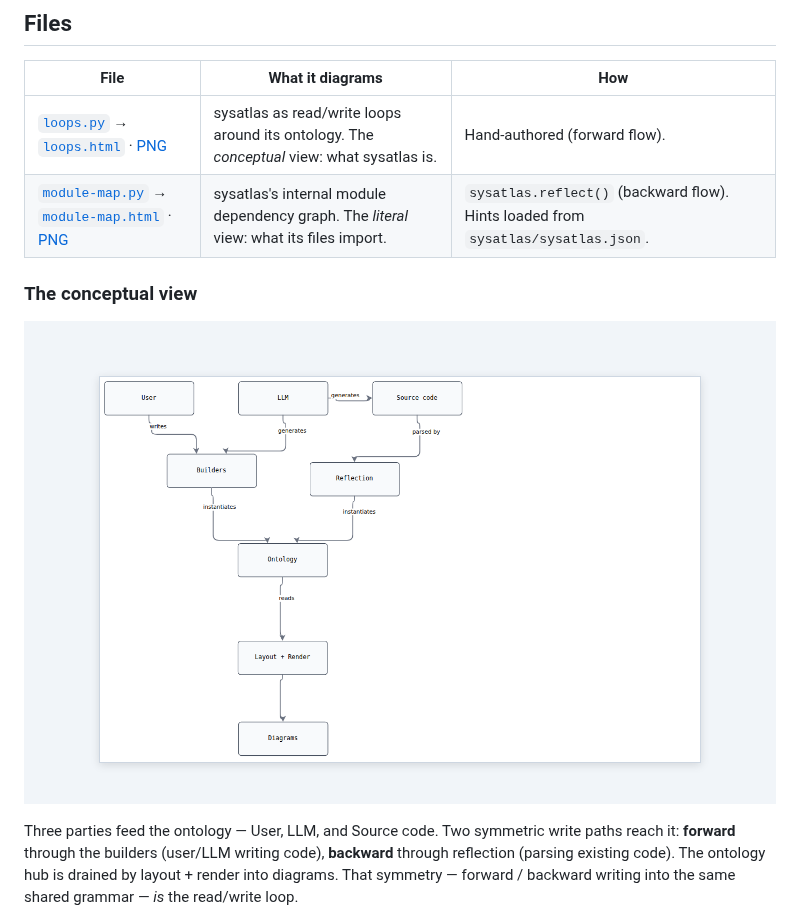
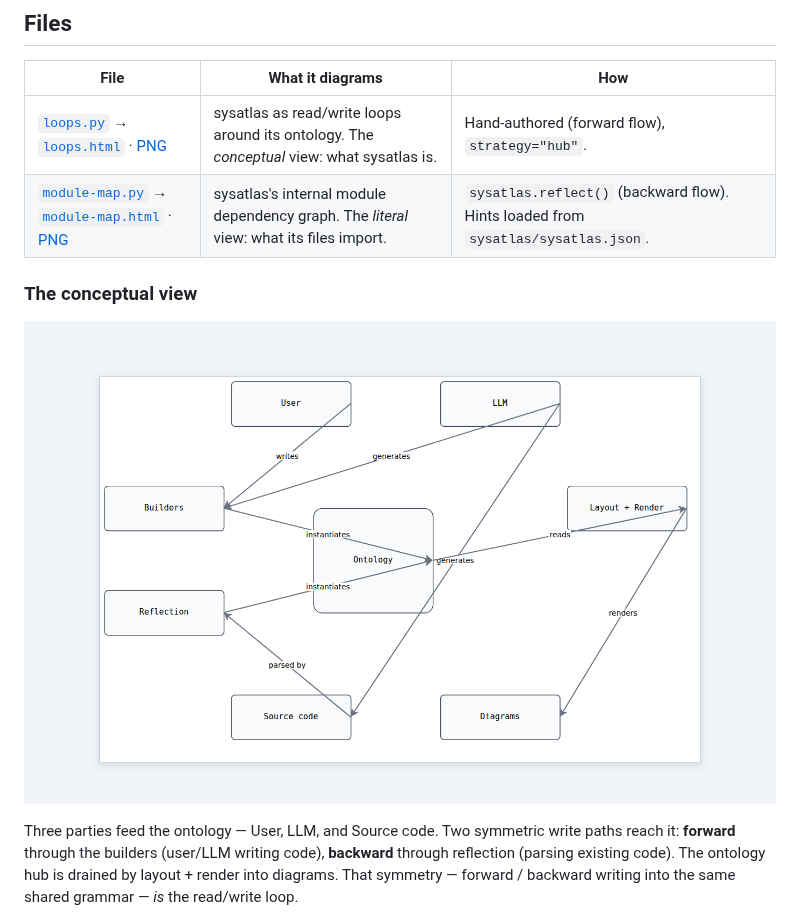
Before and after one commit to CServinL/sysatlas, a Markdown page: docs/reflection/README.md, the part around the change. Drawn GitHub-style; pictures changed too: docs/reflection/img/loops.png.

```diff
--- a/docs/reflection/README.md
+++ b/docs/reflection/README.md
@@ -12,7 +12,7 @@ can produce a usable diagram of its own source, the API works.
 
 | File | What it diagrams | How |
 |---|---|---|
-| [`loops.py`](loops.py) → [`loops.html`](loops.html) · [PNG](img/loops.png) | sysatlas as read/write loops around its ontology. The *conceptual* view: what sysatlas is. | Hand-authored (forward flow). |
+| [`loops.py`](loops.py) → [`loops.html`](loops.html) · [PNG](img/loops.png) | sysatlas as read/write loops around its ontology. The *conceptual* view: what sysatlas is. | Hand-authored (forward flow), `strategy="hub"`. |
 | [`module-map.py`](module-map.py) → [`module-map.html`](module-map.html) · [PNG](img/module-map.png) | sysatlas's internal module dependency graph. The *literal* view: what its files import. | `sysatlas.reflect()` (backward flow). Hints loaded from `sysatlas/sysatlas.json`. |
 
 ### The conceptual view
```
Also changed, not shown: docs/ontology/architecture.md (+15 -0 lines), 7 other files.
